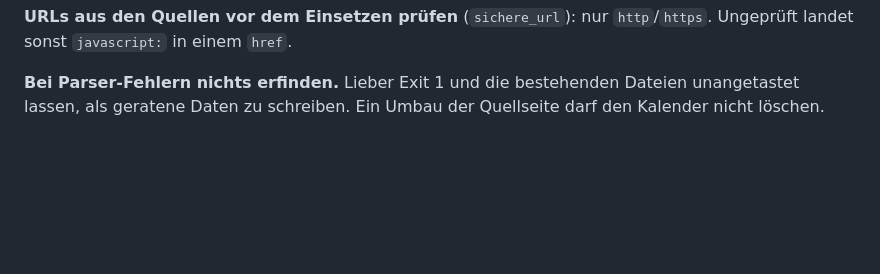
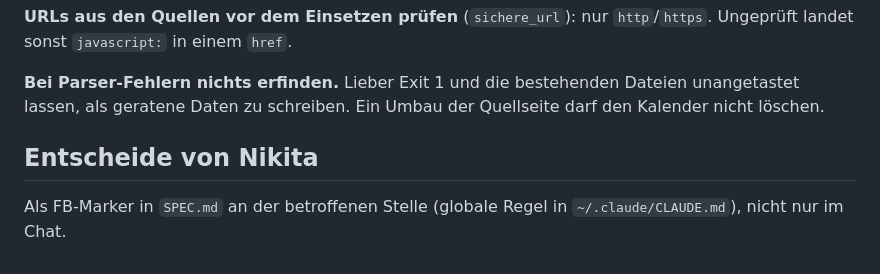
Before and after one commit to nikitaberzin/autofrei, a Markdown page: CLAUDE.md, the part around the change. Drawn GitHub-style; blank space fills up the shorter version.

Commit message:
CLAUDE.md: Entscheide als FB-Marker in SPEC.md, nach der globalen Regel

```diff
--- a/CLAUDE.md
+++ b/CLAUDE.md
@@ -139,3 +139,8 @@ Der Feed ist ein reines Abo und lädt niemanden ein.
 **Bei Parser-Fehlern nichts erfinden.** Lieber Exit 1 und die bestehenden
 Dateien unangetastet lassen, als geratene Daten zu schreiben. Ein Umbau der
 Quellseite darf den Kalender nicht löschen.
+
+## Entscheide von Nikita
+
+Als FB-Marker in `SPEC.md` an der betroffenen Stelle (globale Regel in
+`~/.claude/CLAUDE.md`), nicht nur im Chat.
```
